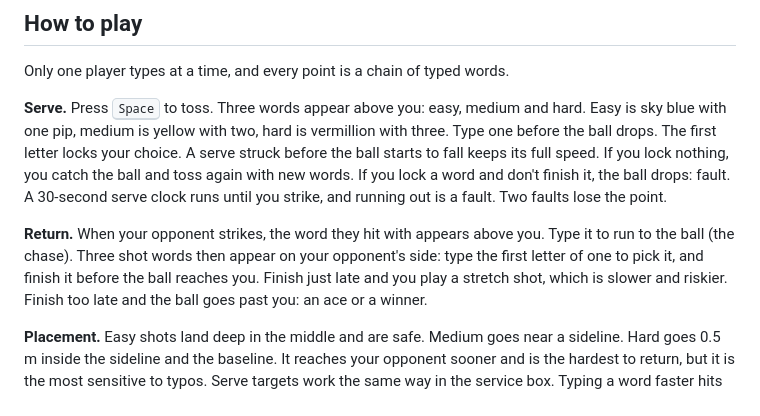
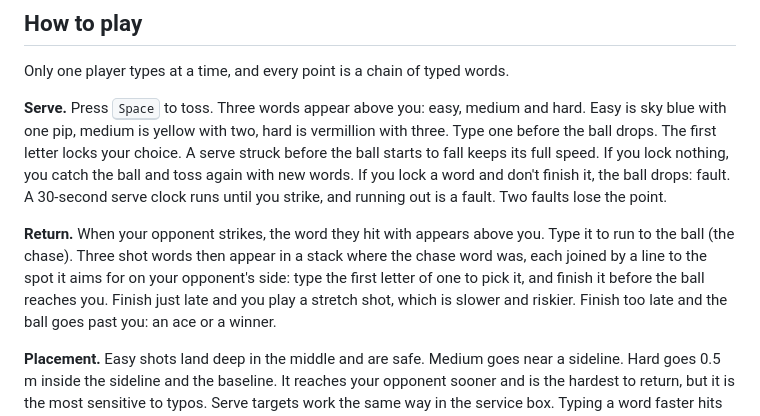
Before and after one commit to ekkeltype/bbtennis, a Markdown page: README.md, the part around the change. Drawn GitHub-style.

Commit message:
docs: README and main spec follow the choice stack, side leaders and the insane-return cheer
Co-Authored-By: Claude Opus 5.5 <noreply@anthropic.com>
Claude-Session: https://claude.ai/code/session_01RPS14iGVpk9JBscyVsKAHb

```diff
--- a/README.md
+++ b/README.md
@@ -34,8 +34,9 @@ lock a word and don't finish it, the ball drops: fault. A 30-second serve clock
 strike, and running out is a fault. Two faults lose the point.
 
 **Return.** When your opponent strikes, the word they hit with appears above you. Type it to run to
-the ball (the chase). Three shot words then appear on your opponent's side: type the first letter of
-one to pick it, and finish it before the ball reaches you. Finish just late and you play a stretch
+the ball (the chase). Three shot words then appear in a stack where the chase word was, each joined
+by a line to the spot it aims for on your opponent's side: type the first letter of one to pick it,
+and finish it before the ball reaches you. Finish just late and you play a stretch
 shot, which is slower and riskier. Finish too late and the ball goes past you: an ace or a winner.
 
 **Placement.** Easy shots land deep in the middle and are safe. Medium goes near a sideline. Hard
```
Also changed, not shown: 1 other file.
